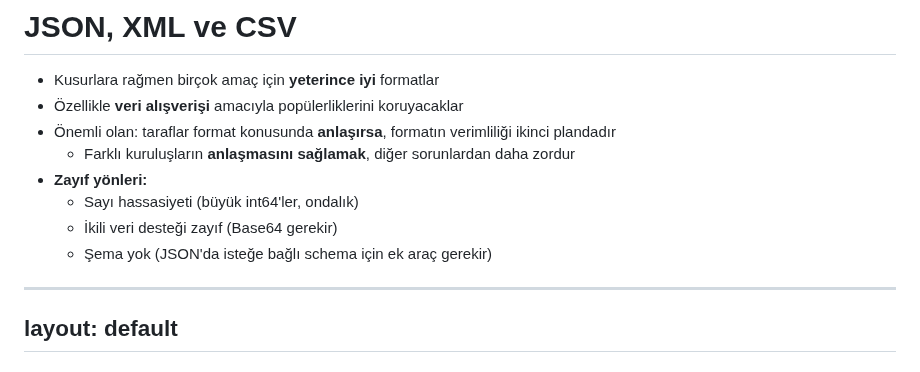
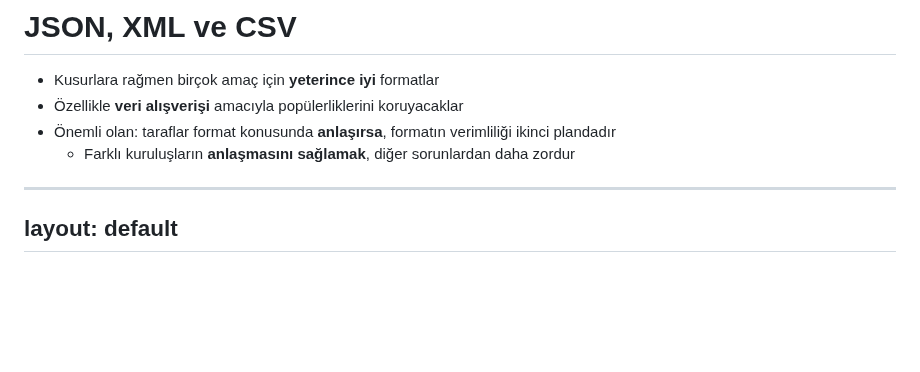
Before and after one commit to gorkembalcisoy/book-notes, a Markdown page: slides/05-encoding-evolution.md, the part around the change. Rendered like a GitHub page; blank space fills up the shorter version.

Commit message:
Remove weak points from encoding evolution slide
Removed weak points section from encoding evolution slide.

```diff
--- a/slides/05-encoding-evolution.md
+++ b/slides/05-encoding-evolution.md
@@ -135,10 +135,6 @@ layout: default
 - Özellikle **veri alışverişi** amacıyla popülerliklerini koruyacaklar
 - Önemli olan: taraflar format konusunda **anlaşırsa**, formatın verimliliği ikinci plandadır
   - Farklı kuruluşların **anlaşmasını sağlamak**, diğer sorunlardan daha zordur
-- **Zayıf yönleri:**
-  - Sayı hassasiyeti (büyük int64'ler, ondalık)
-  - İkili veri desteği zayıf (Base64 gerekir)
-  - Şema yok (JSON'da isteğe bağlı schema için ek araç gerekir)
 
 ---
 layout: default
```
